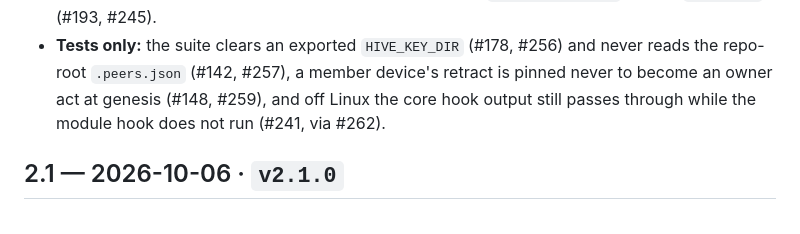
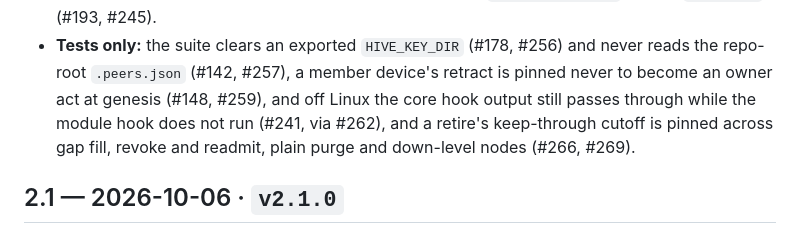
Before and after one commit to projectmentor/hive-mind, a Markdown page: CHANGELOG.md, the part around the change. GitHub-like rendering.

Commit message:
docs: 2.2 CHANGELOG lists #266 tests (#269)
Co-Authored-By: Claude Sonnet 5.5 <noreply@anthropic.com>

```diff
--- a/CHANGELOG.md
+++ b/CHANGELOG.md
@@ -44,7 +44,7 @@ device's past content leaves `hv search`, as the next bullet says (a retired dev
 - **Fixed: the dashboard no longer suggests a nonexistent `hive-mind verify`**; it says `hv verify` (#193, #245).
 - **Tests only:** the suite clears an exported `HIVE_KEY_DIR` (#178, #256) and never reads the repo-root `.peers.json`
   (#142, #257), a member device's retract is pinned never to become an owner act at genesis (#148, #259), and off
-  Linux the core hook output still passes through while the module hook does not run (#241, via #262).
+  Linux the core hook output still passes through while the module hook does not run (#241, via #262), and a retire's keep-through cutoff is pinned across gap fill, revoke and readmit, plain purge and down-level nodes (#266, #269).
 
 ## 2.1 — 2026-10-06 · `v2.1.0`
 
```
